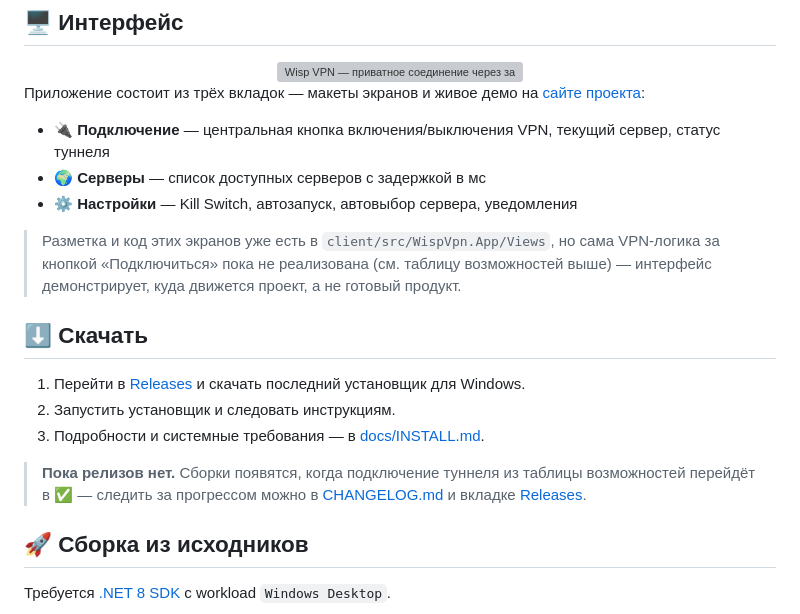
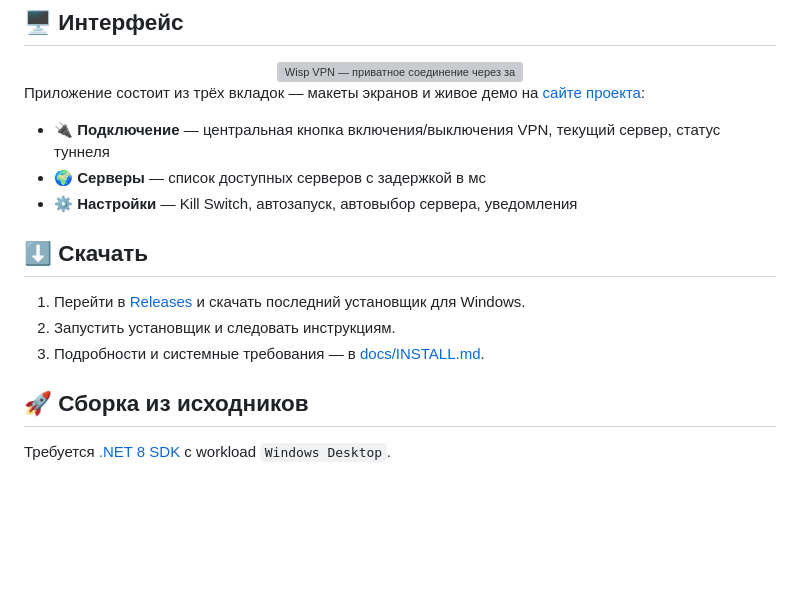
Before and after one commit to alanahcontinuous998/Wisp-VPN, a Markdown page: README.md, the part around the change. GitHub-like rendering; blank space fills up the shorter version; grey boxes are pictures that could not be loaded.

```diff
--- a/README.md
+++ b/README.md
@@ -62,15 +62,12 @@
 - 🌍 **Серверы** — список доступных серверов с задержкой в мс
 - ⚙️ **Настройки** — Kill Switch, автозапуск, автовыбор сервера, уведомления
 
-> Разметка и код этих экранов уже есть в `client/src/WispVpn.App/Views`, но сама VPN-логика за кнопкой «Подключиться» пока не реализована (см. таблицу возможностей выше) — интерфейс демонстрирует, куда движется проект, а не готовый продукт.
-
 ## ⬇ Скачать
 
 1. Перейти в [Releases](https://github.com/PostmanReminisce/wisp-vpn/releases/latest) и скачать последний установщик для Windows.
 2. Запустить установщик и следовать инструкциям.
 3. Подробности и системные требования — в [docs/INSTALL.md](docs/INSTALL.md).
 
-> **Пока релизов нет.** Сборки появятся, когда подключение туннеля из таблицы возможностей перейдёт в ✅ — следить за прогрессом можно в [CHANGELOG.md](CHANGELOG.md) и вкладке [Releases](https://github.com/PostmanReminisce/wisp-vpn/releases).
 
 ## 🚀 Сборка из исходников
 
```
